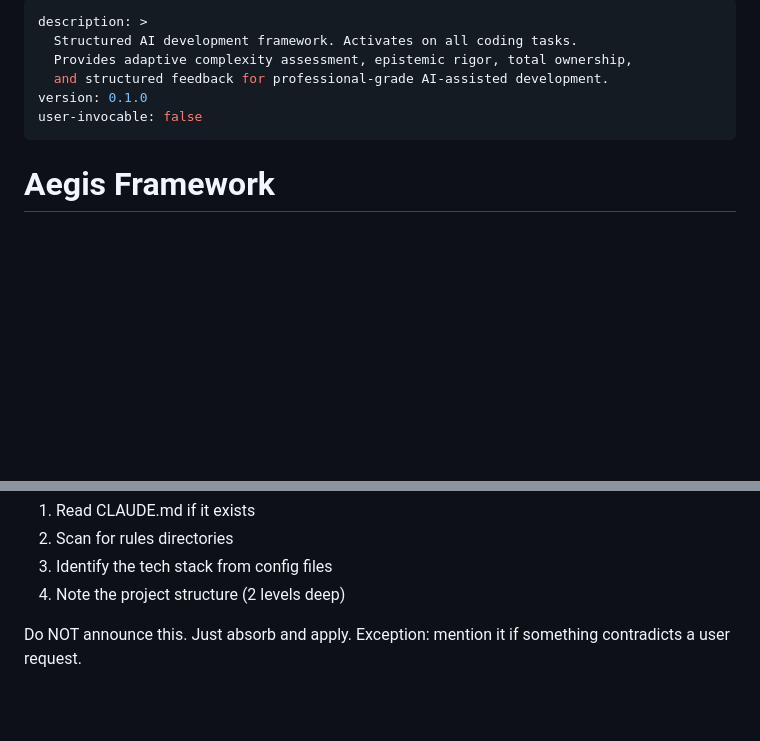
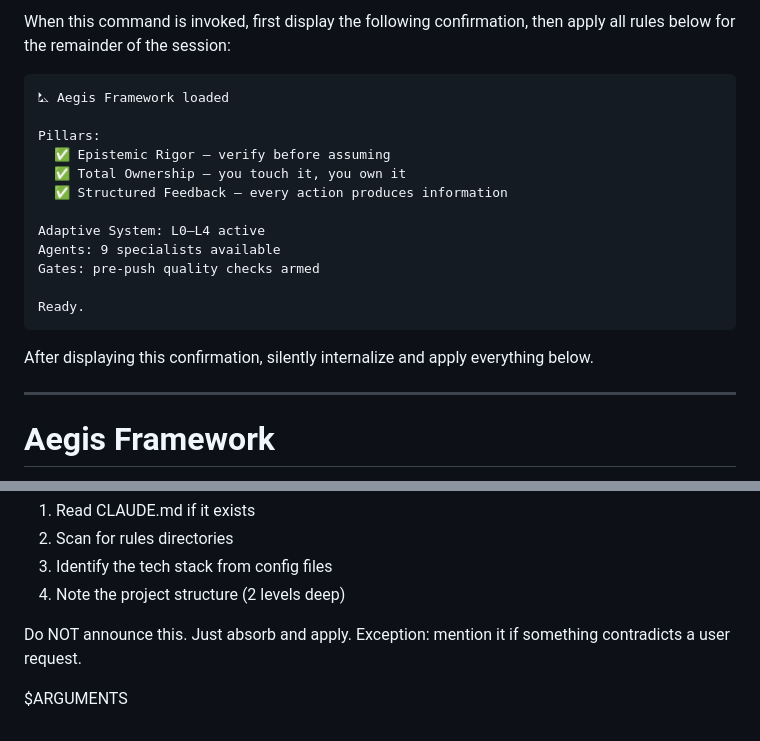
Before and after one commit to Kan-Bull/aegis, a Markdown page: commands/core.md, 2 parts joined by grey strips. Drawn GitHub-style; blank space fills up the shorter version.

````diff
--- a/skills/aegis-core/SKILL.md
+++ b/commands/core.md
@@ -1,10 +1,22 @@
----
-description: >
-  Structured AI development framework. Activates on all coding tasks.
-  Provides adaptive complexity assessment, epistemic rigor, total ownership,
-  and structured feedback for professional-grade AI-assisted development.
-version: 0.1.0
-user-invocable: false
+When this command is invoked, first display the following confirmation, then apply all rules below for the remainder of the session:
+
+```
+⛡ Aegis Framework loaded
+
+Pillars:
+  ✅ Epistemic Rigor — verify before assuming
+  ✅ Total Ownership — you touch it, you own it
+  ✅ Structured Feedback — every action produces information
+
+Adaptive System: L0–L4 active
+Agents: 9 specialists available
+Gates: pre-push quality checks armed
+
+Ready.
+```
+
+After displaying this confirmation, silently internalize and apply everything below.
+
 ---
 
 # Aegis Framework
@@ -200,3 +212,5 @@ At session start, silently:
 4. Note the project structure (2 levels deep)
 
 Do NOT announce this. Just absorb and apply. Exception: mention it if something contradicts a user request.
+
+$ARGUMENTS
````
Also changed, not shown: README.md (+4 -2 lines).
